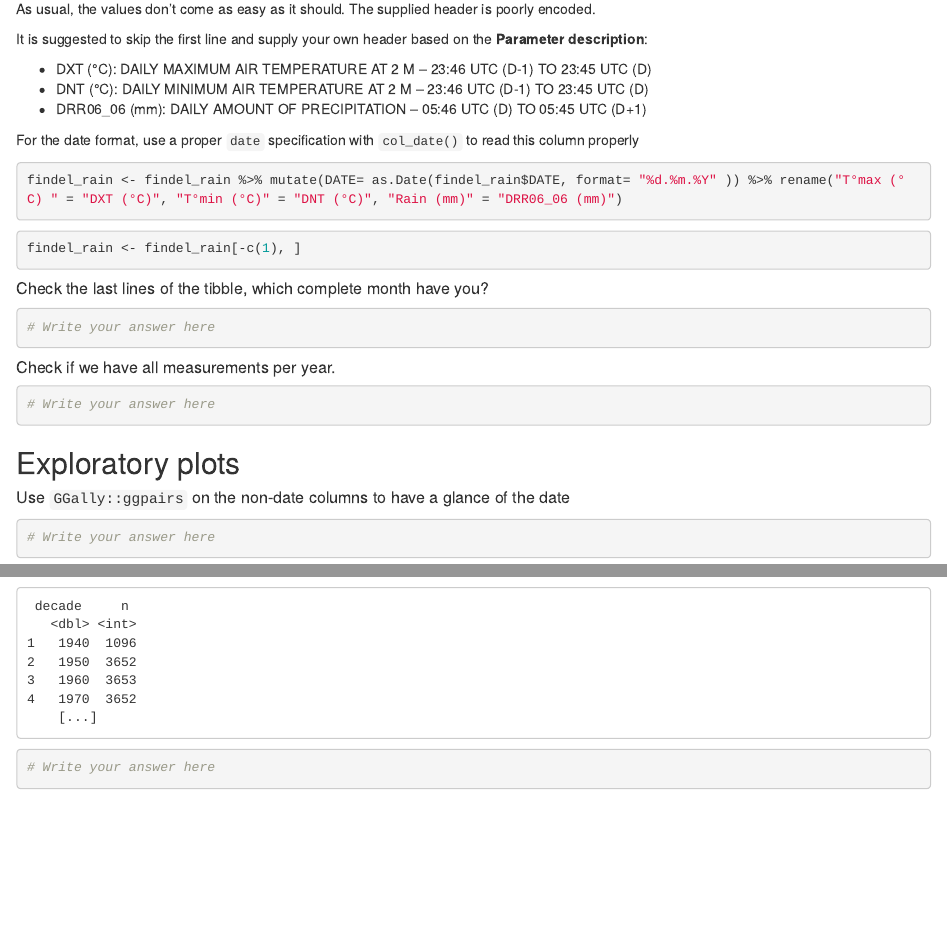
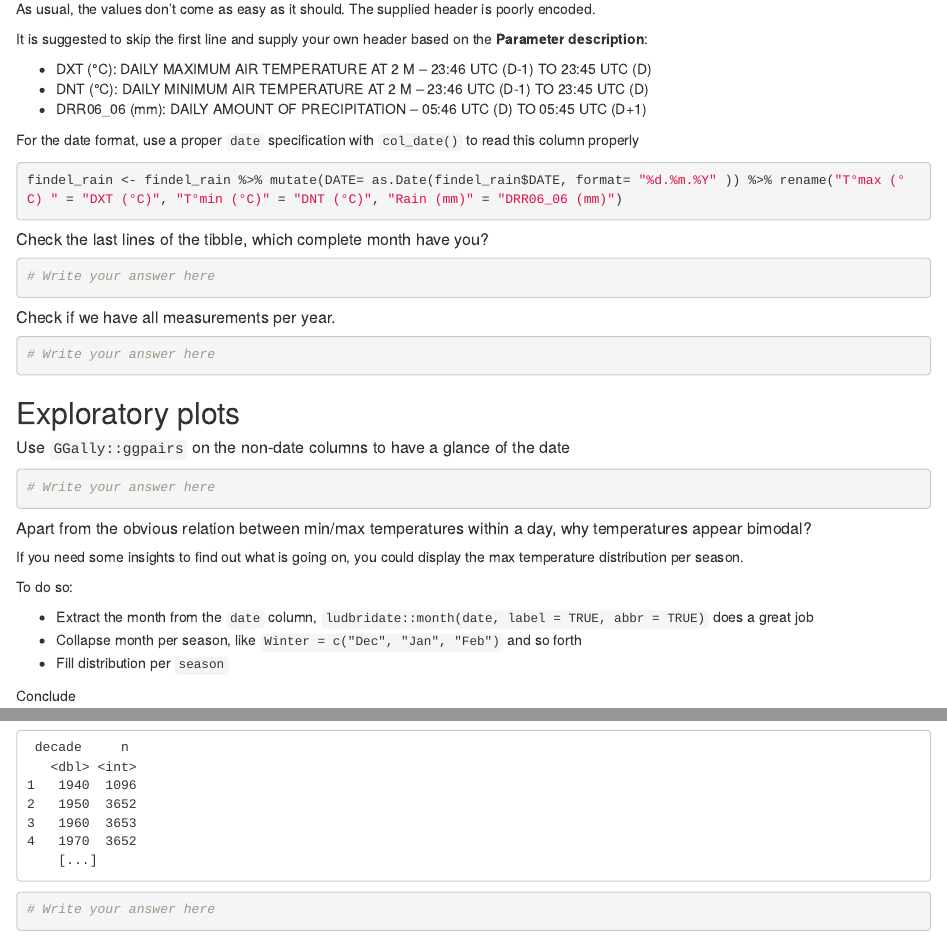
Before and after one commit to ginolhac/meteolux, an R Markdown document (02_meteolux_rain_answer.Rmd): the page in a window 1100 px wide, from 880 px down, and a second part further down, joined at a grey line. Rendered offline with R 4.5, knitr and Pandoc, with nearby package versions.

Commit message:
skip line delete

````diff
--- a/02_meteolux_rain_answer.Rmd
+++ b/02_meteolux_rain_answer.Rmd
@@ -45,9 +45,7 @@ findel_rain <- findel_rain %>% mutate(DATE= as.Date(findel_rain$DATE, format= "%
 
 ```
 
-```{r}
-findel_rain <- findel_rain[-c(1), ]
-```
+
 
 ##### Check the last lines of the tibble, which complete month have you?
 
````
